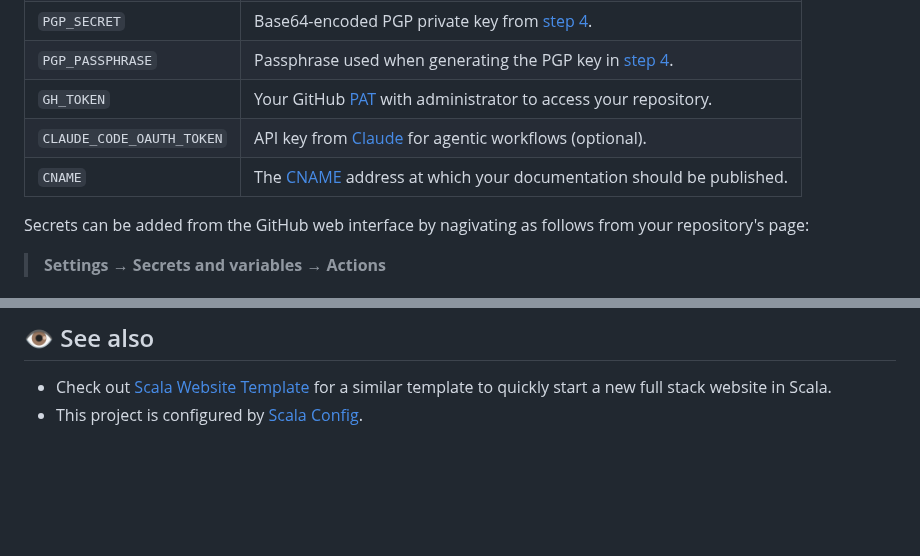
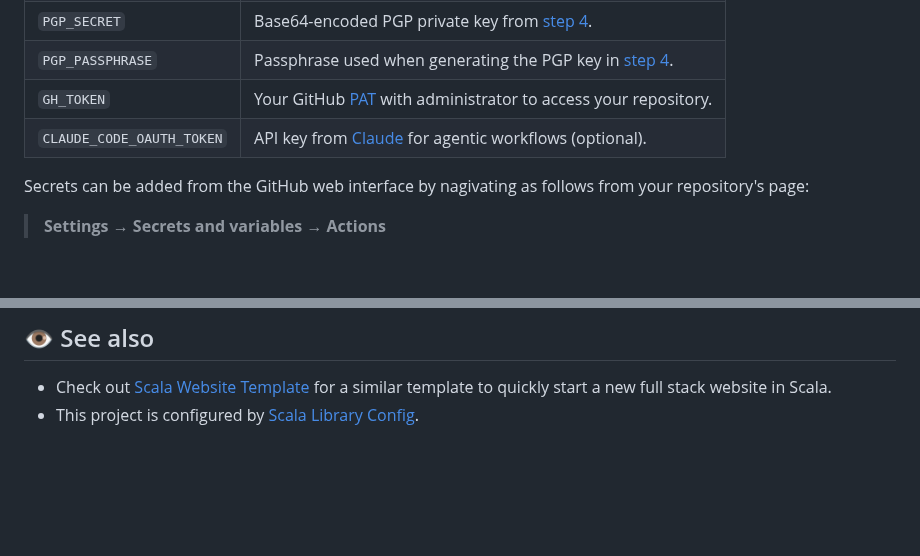
Before and after one commit to SgtSwagrid/scala-library-template, a Markdown page: README.md, 2 parts joined by grey strips. GitHub-like rendering; blank space fills up the shorter version.

```diff
--- a/README.md
+++ b/README.md
@@ -87,7 +87,6 @@ Add the following secrets to your repository on GitHub, to allow publishing as p
 | `PGP_PASSPHRASE`          | Passphrase used when generating the PGP key in [step 4](#4-generate-a-pgp-key-for-signing-releases).                |
 | `GH_TOKEN`                | Your GitHub [PAT](https://github.com/settings/personal-access-tokens) with administrator to access your repository. |
 | `CLAUDE_CODE_OAUTH_TOKEN` | API key from [Claude](https://claude.com/product/claude-code) for agentic workflows (optional).                     |
-| `CNAME`                   | The [CNAME](https://en.wikipedia.org/wiki/CNAME) address at which your documentation should be published.           |
 
 Secrets can be added from the GitHub web interface by nagivating as follows from your repository's page:
 
@@ -118,7 +117,7 @@ The most important thing to know is that many of the configuration files are aut
 ## 👁️ See also
 
 - Check out [Scala Website Template](https://github.com/SgtSwagrid/scala-website-template) for a similar template to quickly start a new full stack website in Scala.
-- This project is configured by [Scala Config](https://github.com/SgtSwagrid/scala-config).
+- This project is configured by [Scala Library Config](https://github.com/SgtSwagrid/scala-library-config).
 
 <br/><br/><br/><br/>
 <h3 align="center">⬆️ Delete • Keep ⬇️</h3>
```
